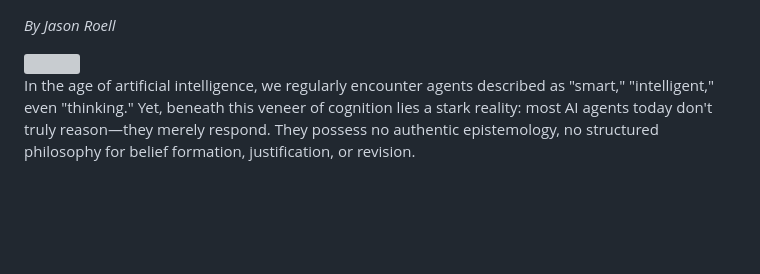
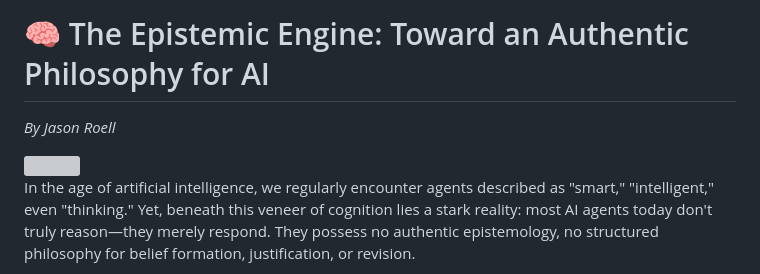
Before and after one commit to jroell/agentic-epistemology-framework, a Markdown page: info/blog-v2.md, the part around the change printed below. Drawn GitHub-style; blank space fills up the shorter version; grey boxes are pictures that could not be loaded.

```diff
--- a/info/blog-v2.md
+++ b/info/blog-v2.md
@@ -1,3 +1,5 @@
+
+# 🧠 The Epistemic Engine: Toward an Authentic Philosophy for AI
 
 *By Jason Roell*
 
```
Also changed, not shown: other parts of info/blog-v2.md (+1 -1 lines).
